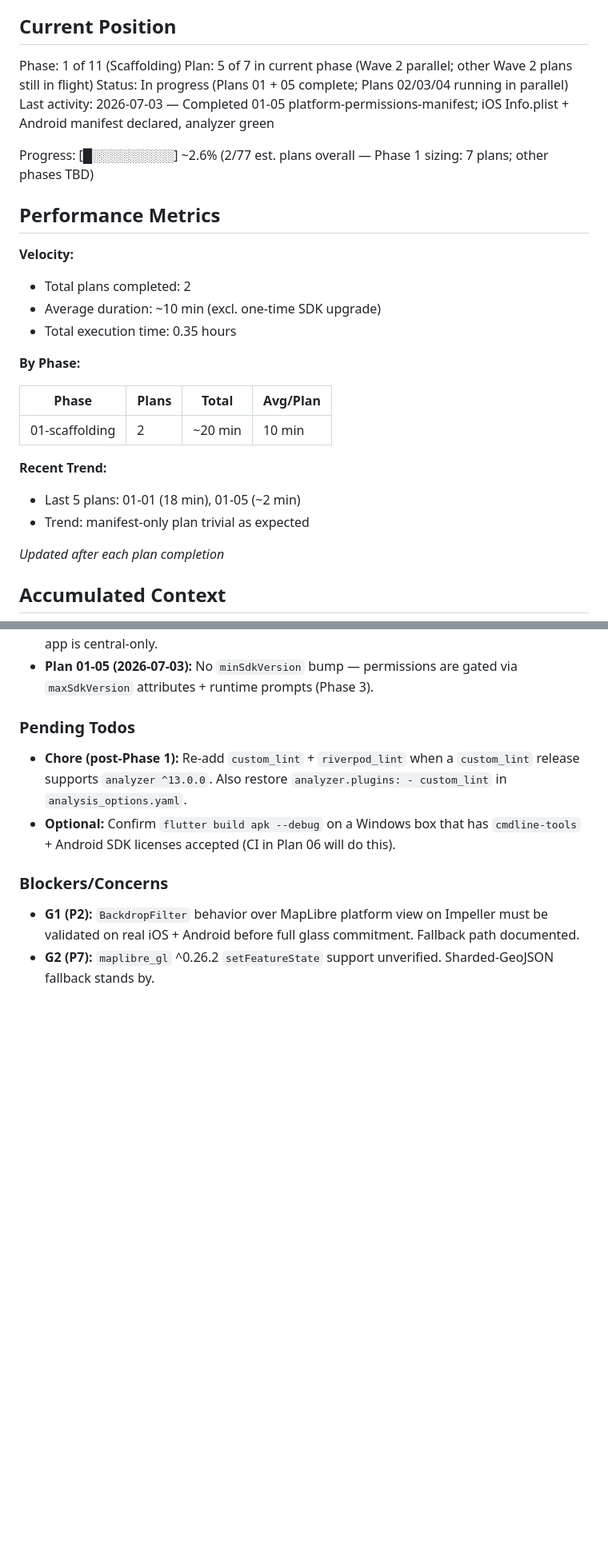
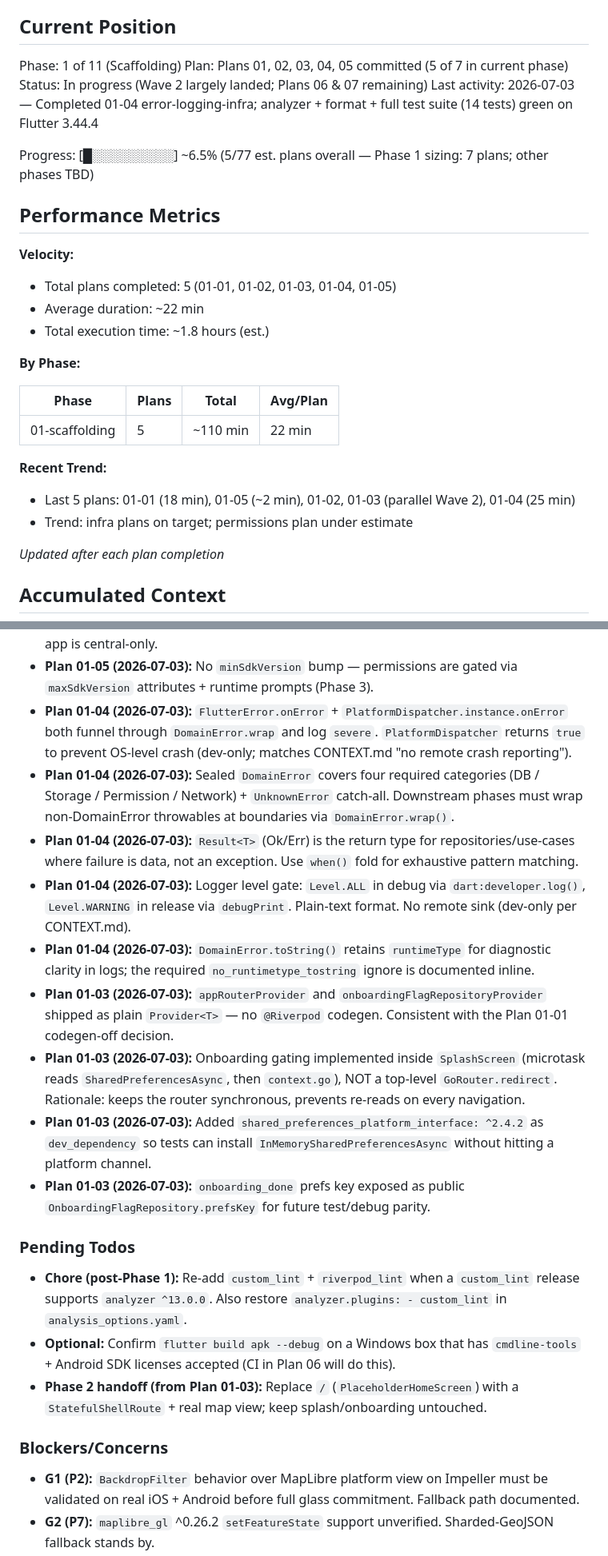
Before and after one commit to robin13901/Trailblazer, a Markdown page: .planning/STATE.md, 2 parts joined by grey strips. Shown at 80% size. Rendered like a GitHub page; blank space fills up the shorter version.

Commit message:
docs(01-04): update STATE.md with 01-04 completion + decisions
- Position moved to 5/7 in Phase 1
- Added Plan 01-04 decisions (error hooks funnel, DomainError categories,
  Result<T> semantics, log level gate, runtimeType.toString rationale)
- Refreshed velocity metrics (5 plans / ~110 min avg 22 min)

```diff
--- a/.planning/STATE.md
+++ b/.planning/STATE.md
@@ -10,28 +10,28 @@ See: .planning/PROJECT.md (updated 2026-07-02)
 ## Current Position
 
 Phase: 1 of 11 (Scaffolding)
-Plan: 5 of 7 in current phase (Wave 2 parallel; other Wave 2 plans still in flight)
-Status: In progress (Plans 01 + 05 complete; Plans 02/03/04 running in parallel)
-Last activity: 2026-07-03 — Completed 01-05 platform-permissions-manifest; iOS Info.plist + Android manifest declared, analyzer green
+Plan: Plans 01, 02, 03, 04, 05 committed (5 of 7 in current phase)
+Status: In progress (Wave 2 largely landed; Plans 06 & 07 remaining)
+Last activity: 2026-07-03 — Completed 01-04 error-logging-infra; analyzer + format + full test suite (14 tests) green on Flutter 3.44.4
 
-Progress: [█░░░░░░░░░] ~2.6% (2/77 est. plans overall — Phase 1 sizing: 7 plans; other phases TBD)
+Progress: [█░░░░░░░░░] ~6.5% (5/77 est. plans overall — Phase 1 sizing: 7 plans; other phases TBD)
 
 ## Performance Metrics
 
 **Velocity:**
-- Total plans completed: 2
-- Average duration: ~10 min (excl. one-time SDK upgrade)
-- Total execution time: 0.35 hours
+- Total plans completed: 5 (01-01, 01-02, 01-03, 01-04, 01-05)
+- Average duration: ~22 min
+- Total execution time: ~1.8 hours (est.)
 
 **By Phase:**
 
 | Phase | Plans | Total | Avg/Plan |
 |-------|-------|-------|----------|
-| 01-scaffolding | 2 | ~20 min | 10 min |
+| 01-scaffolding | 5 | ~110 min | 22 min |
 
 **Recent Trend:**
-- Last 5 plans: 01-01 (18 min), 01-05 (~2 min)
-- Trend: manifest-only plan trivial as expected
+- Last 5 plans: 01-01 (18 min), 01-05 (~2 min), 01-02, 01-03 (parallel Wave 2), 01-04 (25 min)
+- Trend: infra plans on target; permissions plan under estimate
 
 *Updated after each plan completion*
 
@@ -52,11 +52,21 @@ Key locked-in decisions affecting current work:
 - **Plan 01-05 (2026-07-03):** Foreground-service class in AndroidManifest is `.LocationRecordingService` (placeholder). Phase 3 must rebind `android:name` to `flutter_background_geolocation`'s real service class before the FGS starts.
 - **Plan 01-05 (2026-07-03):** Skipped `NSBluetoothPeripheralUsageDescription` — deprecated; app is central-only.
 - **Plan 01-05 (2026-07-03):** No `minSdkVersion` bump — permissions are gated via `maxSdkVersion` attributes + runtime prompts (Phase 3).
+- **Plan 01-04 (2026-07-03):** `FlutterError.onError` + `PlatformDispatcher.instance.onError` both funnel through `DomainError.wrap` and log `severe`. `PlatformDispatcher` returns `true` to prevent OS-level crash (dev-only; matches CONTEXT.md "no remote crash reporting").
+- **Plan 01-04 (2026-07-03):** Sealed `DomainError` covers four required categories (DB / Storage / Permission / Network) + `UnknownError` catch-all. Downstream phases must wrap non-DomainError throwables at boundaries via `DomainError.wrap()`.
+- **Plan 01-04 (2026-07-03):** `Result<T>` (Ok/Err) is the return type for repositories/use-cases where failure is data, not an exception. Use `when()` fold for exhaustive pattern matching.
+- **Plan 01-04 (2026-07-03):** Logger level gate: `Level.ALL` in debug via `dart:developer.log()`, `Level.WARNING` in release via `debugPrint`. Plain-text format. No remote sink (dev-only per CONTEXT.md).
+- **Plan 01-04 (2026-07-03):** `DomainError.toString()` retains `runtimeType` for diagnostic clarity in logs; the required `no_runtimetype_tostring` ignore is documented inline.
+- **Plan 01-03 (2026-07-03):** `appRouterProvider` and `onboardingFlagRepositoryProvider` shipped as plain `Provider<T>` — no `@Riverpod` codegen. Consistent with the Plan 01-01 codegen-off decision.
+- **Plan 01-03 (2026-07-03):** Onboarding gating implemented inside `SplashScreen` (microtask reads `SharedPreferencesAsync`, then `context.go`), NOT a top-level `GoRouter.redirect`. Rationale: keeps the router synchronous, prevents re-reads on every navigation.
+- **Plan 01-03 (2026-07-03):** Added `shared_preferences_platform_interface: ^2.4.2` as `dev_dependency` so tests can install `InMemorySharedPreferencesAsync` without hitting a platform channel.
+- **Plan 01-03 (2026-07-03):** `onboarding_done` prefs key exposed as public `OnboardingFlagRepository.prefsKey` for future test/debug parity.
 
 ### Pending Todos
 
 - **Chore (post-Phase 1):** Re-add `custom_lint` + `riverpod_lint` when a `custom_lint` release supports `analyzer ^13.0.0`. Also restore `analyzer.plugins: - custom_lint` in `analysis_options.yaml`.
 - **Optional:** Confirm `flutter build apk --debug` on a Windows box that has `cmdline-tools` + Android SDK licenses accepted (CI in Plan 06 will do this).
+- **Phase 2 handoff (from Plan 01-03):** Replace `/` (`PlaceholderHomeScreen`) with a `StatefulShellRoute` + real map view; keep splash/onboarding untouched.
 
 ### Blockers/Concerns
 
```
Also changed, not shown: other parts of .planning/STATE.md (+3 -3 lines).
